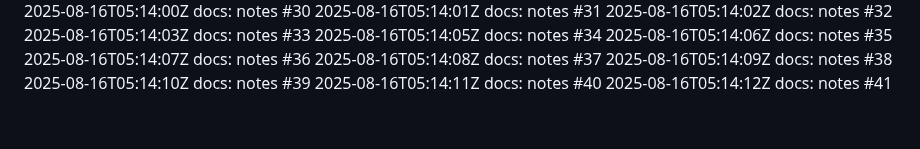
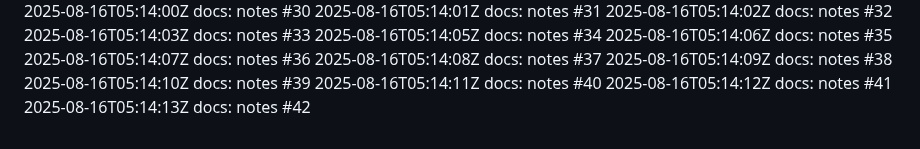
Before and after one commit to thongsao2020/blog-me, a Markdown page: NOTES.md, the part around the change. Drawn GitHub-style.

Commit message:
docs: notes (42/100)

```diff
--- a/NOTES.md
+++ b/NOTES.md
@@ -140,3 +140,4 @@
 2025-08-16T05:14:10Z docs: notes #39
 2025-08-16T05:14:11Z docs: notes #40
 2025-08-16T05:14:12Z docs: notes #41
+2025-08-16T05:14:13Z docs: notes #42
```
